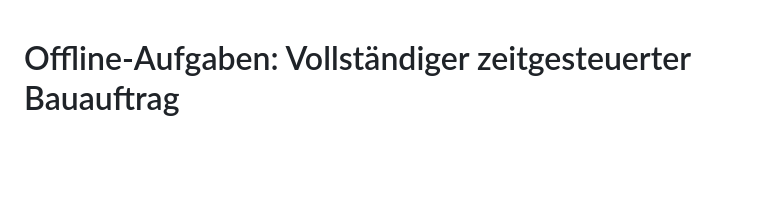
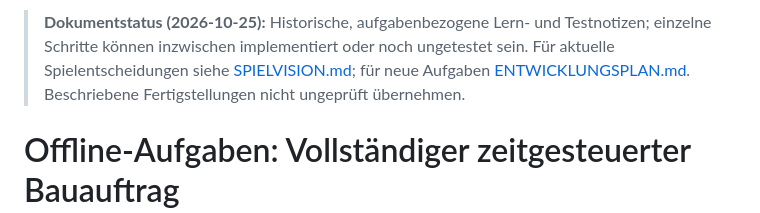
Before and after one commit to christianhermes/game1, a Markdown page: survival-game/OFFLINE_AUFGABEN.md, the part around the change. Drawn GitHub-style; blank space fills up the shorter version.

Commit message:
docs: separate vision, implementation roadmap and historical references

```diff
--- a/survival-game/OFFLINE_AUFGABEN.md
+++ b/survival-game/OFFLINE_AUFGABEN.md
@@ -1,3 +1,5 @@
+> **Dokumentstatus (2026-10-25):** Historische, aufgabenbezogene Lern- und Testnotizen; einzelne Schritte können inzwischen implementiert oder noch ungetestet sein. Für aktuelle Spielentscheidungen siehe [SPIELVISION.md](SPIELVISION.md); für neue Aufgaben [ENTWICKLUNGSPLAN.md](ENTWICKLUNGSPLAN.md). Beschriebene Fertigstellungen nicht ungeprüft übernehmen.
+
 # Offline-Aufgaben: Vollständiger zeitgesteuerter Bauauftrag
 
 ## Aktueller Meilenstein: Ein Auftrag baut eine Holzmauer vollständig
```
